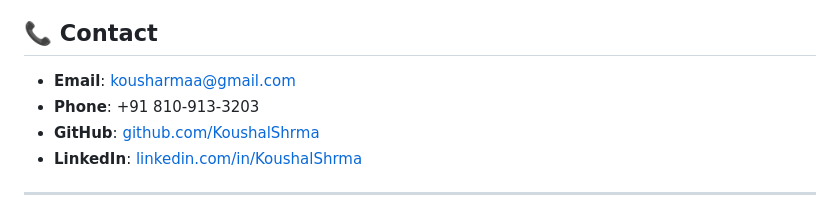
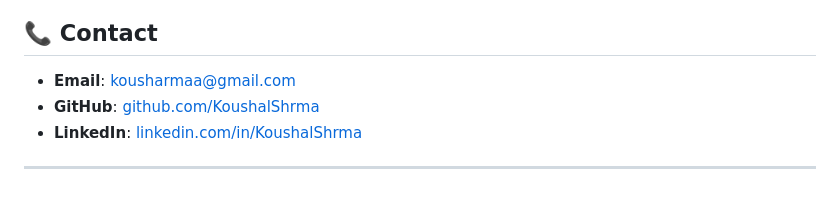
Before and after one commit to KoushalShrma/MyPort, a Markdown page: README.md, the part around the change. Drawn GitHub-style.

```diff
--- a/README.md
+++ b/README.md
@@ -129,7 +129,6 @@ The website is fully optimized for mobile devices with:
 ## 📞 Contact
 
 - **Email**: kousharmaa@gmail.com
-- **Phone**: +91 810-913-3203
 - **GitHub**: [github.com/KoushalShrma](https://github.com/KoushalShrma)
 - **LinkedIn**: [linkedin.com/in/KoushalShrma](https://linkedin.com/in/KoushalShrma)
 
```
